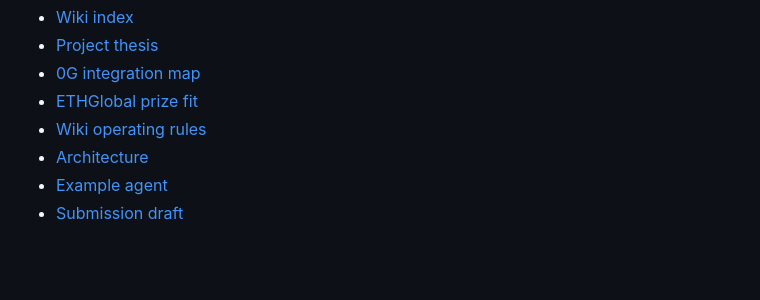
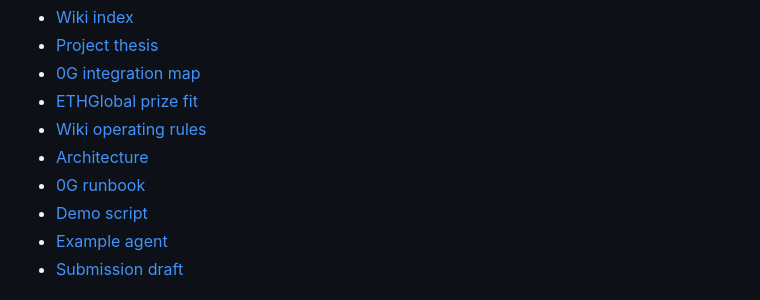
Before and after one commit to pnupu/OpenGapAgents, a Markdown page: README.md, the part around the change. GitHub-like rendering; blank space fills up the shorter version.

Commit message:
Link submission runbooks

```diff
--- a/README.md
+++ b/README.md
@@ -86,6 +86,8 @@ Start here for product context:
 - [ETHGlobal prize fit](wiki/hackathon/ethglobal-0g-prize-fit.md)
 - [Wiki operating rules](AGENTS.md)
 - [Architecture](docs/architecture.md)
+- [0G runbook](docs/0g-runbook.md)
+- [Demo script](docs/demo-script.md)
 - [Example agent](examples/README.md)
 - [Submission draft](SUBMISSION.md)
 
```
